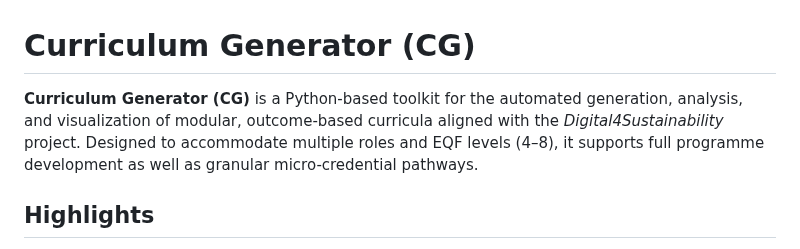
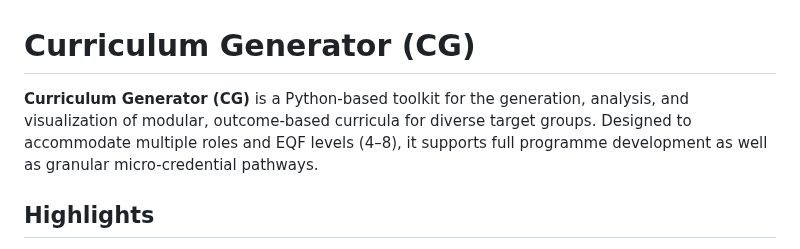
Before and after one commit to dietmarja/curriculum_generator, a Markdown page: README.md, the part around the change. Drawn GitHub-style.

```diff
--- a/README.md
+++ b/README.md
@@ -1,6 +1,6 @@
 # Curriculum Generator (CG)
 
-**Curriculum Generator (CG)** is a Python-based toolkit for the automated generation, analysis, and visualization of modular, outcome-based curricula aligned with the *Digital4Sustainability* project.
+**Curriculum Generator (CG)** is a Python-based toolkit for the  generation, analysis, and visualization of modular, outcome-based curricula for diverse target groups.
 Designed to accommodate multiple roles and EQF levels (4–8), it supports full programme development as well as granular micro-credential pathways.
 
 ## Highlights
```
